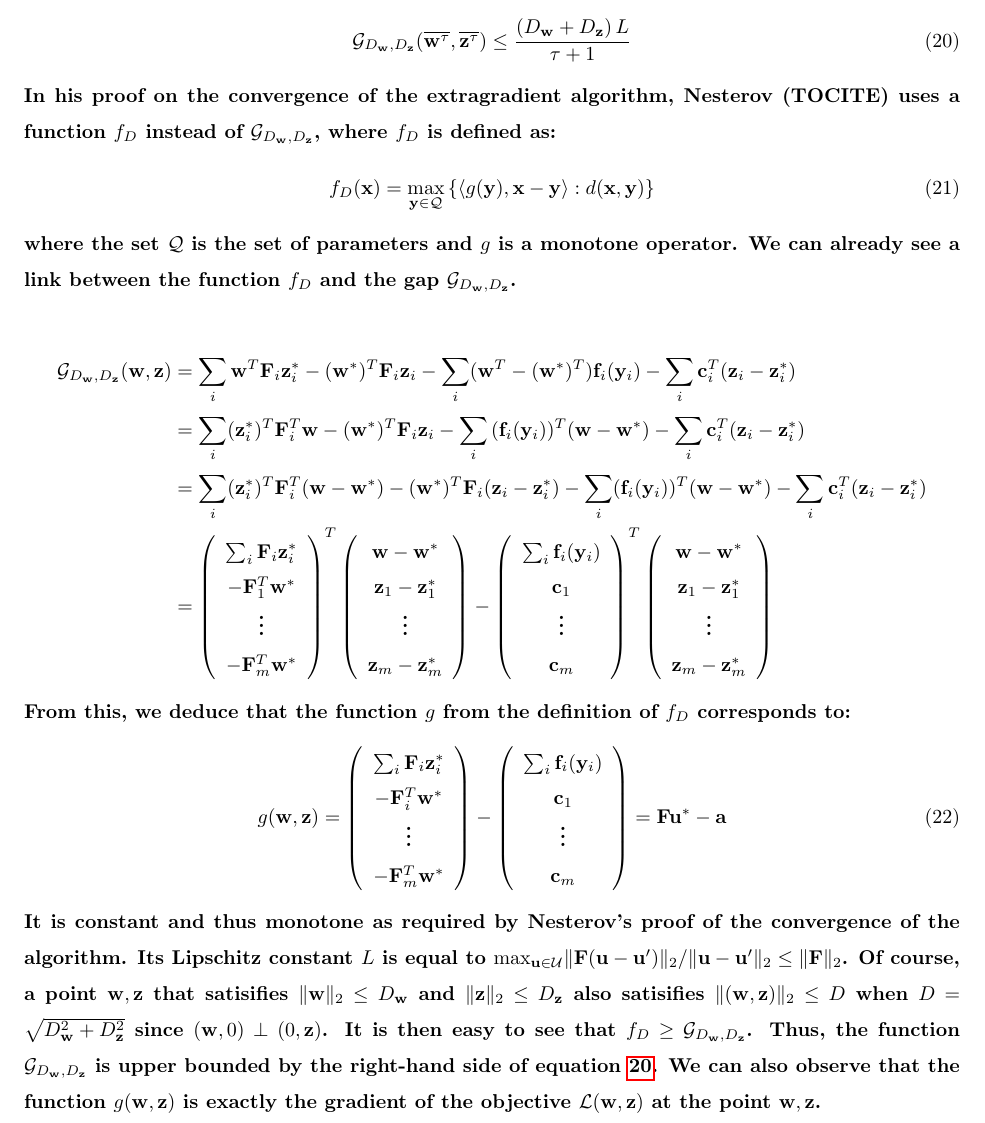
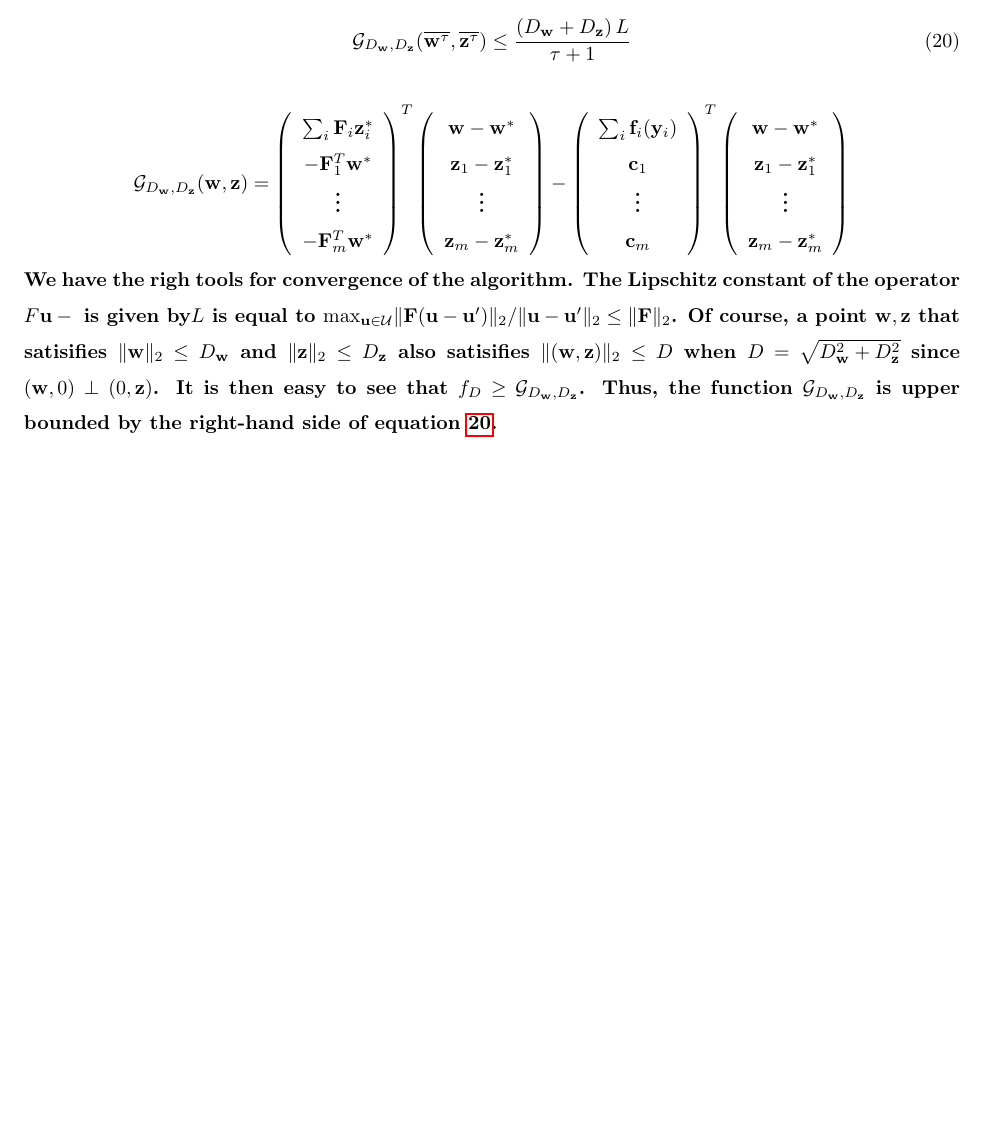
Before and after one commit to SoliElvis/structuredPredictionProject, a LaTeX document (texStuff/rapport/mainProject.tex, which reads texStuff/rapport/app_extra.tex): part of page 17 of 24, cut so that both start at the same text, the shorter picture padded with empty space. Compiled offline with pdfLaTeX.

Commit message:
cleaned app_extra

```diff
--- a/texStuff/rapport/app_extra.tex
+++ b/texStuff/rapport/app_extra.tex
@@ -9,28 +9,9 @@ L}{\tau + 1}
 \label{eq:ub}
 \end{equation}
 
-In his proof on the convergence of the extragradient algorithm, Nesterov
-(TOCITE) uses a function $f_D$ instead of $\mathcal{G}_{D_{\vec w}, D_{\vec
-z}}$, where $f_D$ is defined as:
-\begin{equation}
-f_D(\vec x) = \max_{\vec y \in \mathcal{Q}} \left \{ \langle g(\vec y), \vec x -
-\vec y \rangle : d(\vec x, \vec y) \right \}
-\end{equation}
-where the set $\mathcal{Q}$ is the set of parameters and $g$ is a monotone
-operator. We can already see a link between the function $f_D$ and the gap
-$\mathcal{G}_{D_{\vec w}, D_{\vec z}}$.
-
-
-\begin{align*}
-    \mathcal{G}_{D_{\vec w},D_{\vec z}}(\vec w, \vec z) &= \sum_i \vec w^T \vec
-F_i \vec z_i^* - (\vec w^*)^T \vec F_i \vec z_i - \sum_i (\vec w^T - (\vec
-w^*)^T ) \vec f_i (\vec y_i) - \sum_i \vec c_i^T (\vec z_i - \vec z_i^*)\\ &=
-\sum_i (\vec z_i^*)^T \vec F_i^T \vec w - (\vec w^*)^T \vec F_i \vec z_i -
-\sum_i \vec (\vec f_i (\vec y_i))^T (\vec w - \vec w^*) - \sum_i \vec c_i^T
-(\vec z_i - \vec z_i^*)\\ &= \sum_i (\vec z_i^*)^T \vec F_i^T (\vec w - \vec
-w^*) - (\vec w^*)^T \vec F_i (\vec z_i - \vec z_i^*) - \sum_i (\vec f_i(\vec
-y_i))^T (\vec w - \vec w^*) - \sum_i \vec c_i^T (\vec z_i - \vec z_i^*)\\
-    &=
+\begin{equation*}
+    \mathcal{G}_{D_{\vec w},D_{\vec z}}(\vec w, \vec z)
+    =
     \begin{pmatrix}
       \begin{array}{c}
         \sum_i \vec F_i \vec z_i^*\\
@@ -63,31 +44,10 @@ y_i))^T (\vec w - \vec w^*) - \sum_i \vec c_i^T (\vec z_i - \vec z_i^*)\\
 	\vec z_m - \vec z_m^*
       \end{array}
     \end{pmatrix}
-\end{align*}
-From this, we deduce that the function $g$ from the definition of $f_D$ corresponds to:
-\begin{equation}
-  g(\vec w, \vec z) =
-  \begin{pmatrix}
-    \begin{array}{c}
-      \sum_i \vec F_i \vec z_i^*\\
-      - \vec F_i^T \vec w^*\\
-      \vdots\\
-      - \vec F_m^T \vec w^*
-    \end{array}
-  \end{pmatrix} -
-  \begin{pmatrix}
-    \begin{array}{c}
-      \sum_i \vec f_i (\vec y_i)\\
-      \vec c_1\\
-      \vdots\\
-      \vec c_m
-    \end{array}
-  \end{pmatrix} = \vec F \vec u^* - \vec a
-\end{equation}
+\end{equation*}
 
-
-It is constant and thus monotone as required by Nesterov's proof of the
-convergence of the algorithm. Its Lipschitz constant $L$ is equal to $\max_{\vec
+We have the righ tools for convergence of the algorithm. The Lipschitz constant
+of the operator $F \vec u - \vec$ is given by$L$ is equal to $\max_{\vec
 u \in \mathcal{U}} \lVert \vec F (\vec u - \vec u') \rVert_2 / \lVert \vec u -
 \vec u' \rVert_2 \leq \lVert \vec F \rVert_2$. Of course, a point $\vec w, \vec
 z$ that satisifies $\lVert \vec w \rVert_2 \leq D_{\vec w}$ and $\lVert \vec z
@@ -95,9 +55,7 @@ z$ that satisifies $\lVert \vec w \rVert_2 \leq D_{\vec w}$ and $\lVert \vec z
 D$ when $D = \sqrt{D_{\vec w}^2 + D_{\vec z}^2}$ since $(\vec w, 0) \perp (0,
 \vec z)$. It is then easy to see that $f_D \geq \mathcal{G}_{D_{\vec w}, D_{\vec
 z}}$. Thus, the function $\mathcal{G}_{D_{\vec w}, D_{\vec z}}$ is upper bounded
-by the right-hand side of equation \ref{eq:ub}. We can also observe that the
-function $g(\vec w, \vec z)$ is exactly the gradient of the objective
-$\mathcal{L}(\vec w, \vec z)$ at the point $\vec w, \vec z$.
+by the right-hand side of equation \ref{eq:ub}.
 
 %%% Local Variables:
 %%% mode: latex
```
